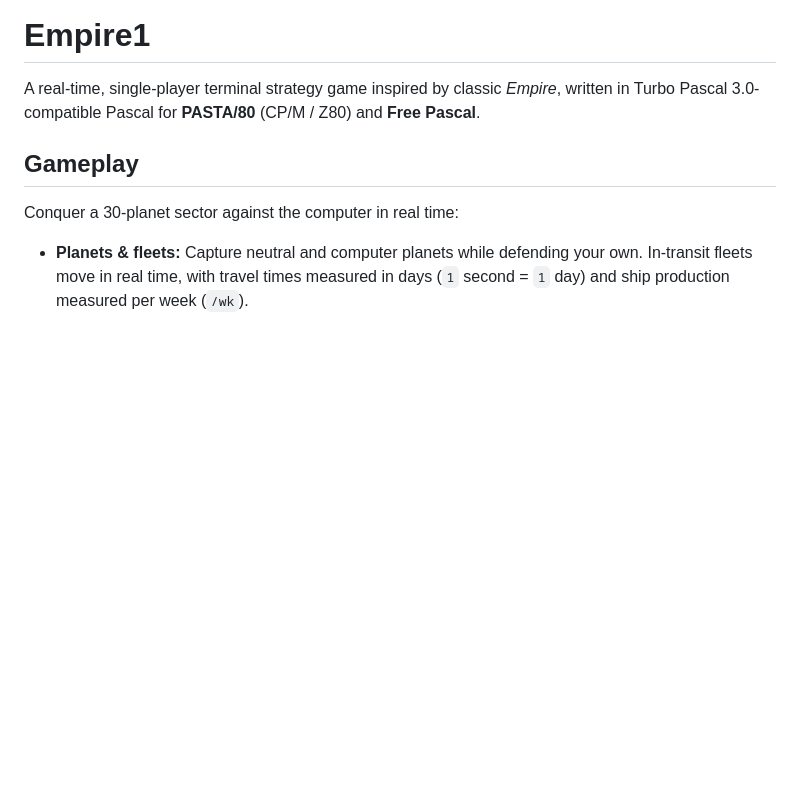
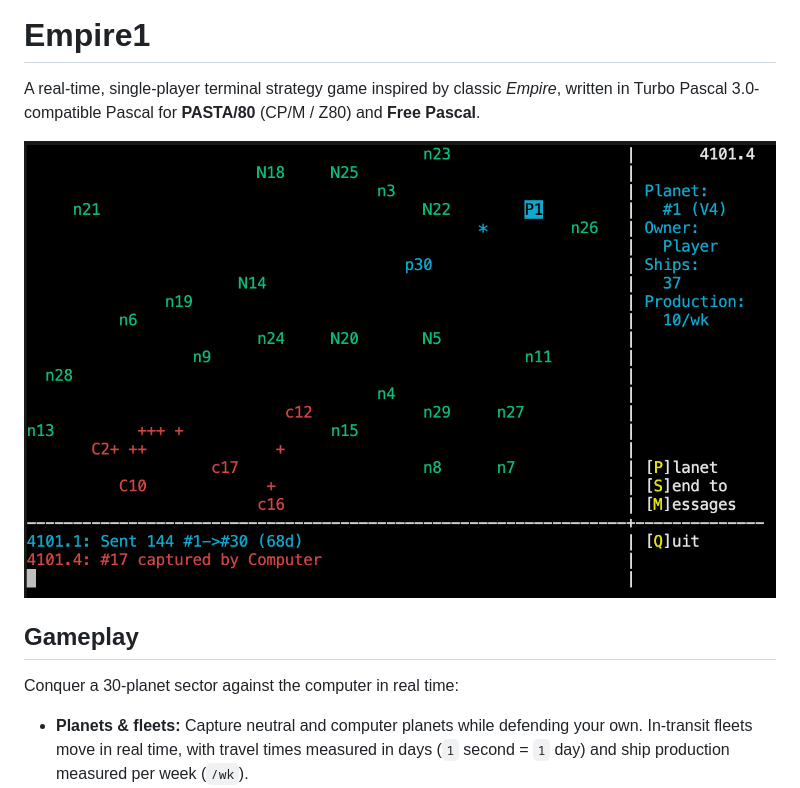
Before and after one commit to stefanhaustein/empire1, a Markdown page: README.md, the part around the change. Rendered like a GitHub page; pictures changed too: gameplay.png (added); blank space fills up the shorter version.

Commit message:
screenshot

```diff
--- a/README.md
+++ b/README.md
@@ -1,6 +1,8 @@
 # Empire1
 
 A real-time, single-player terminal strategy game inspired by classic *Empire*, written in Turbo Pascal 3.0-compatible Pascal for **PASTA/80** (CP/M / Z80) and **Free Pascal**.
+
+![Empire1 gameplay](gameplay.png)
 
 ## Gameplay
 
```
